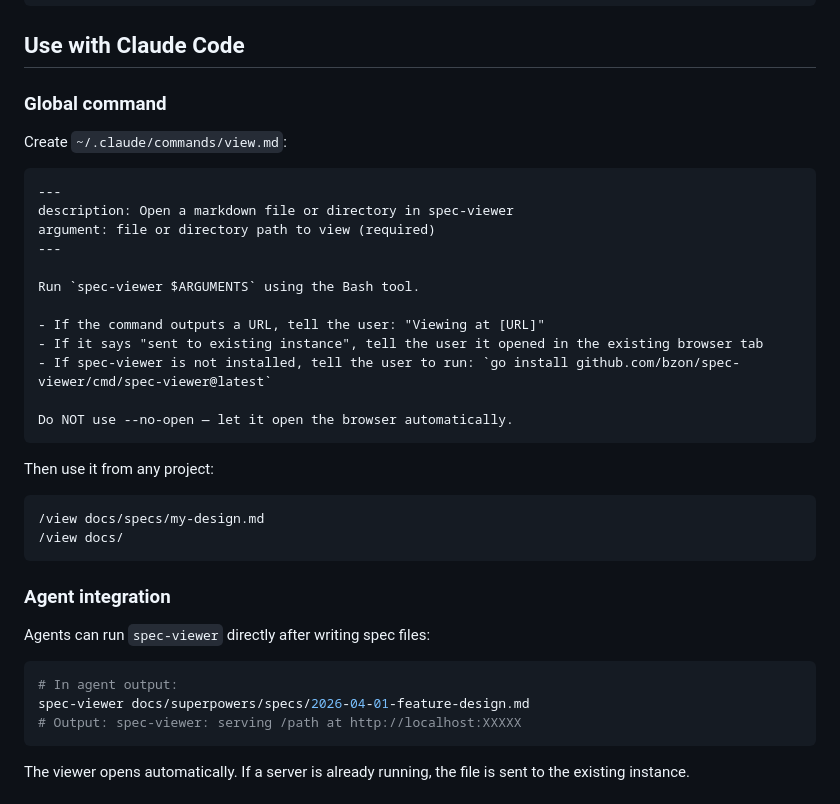
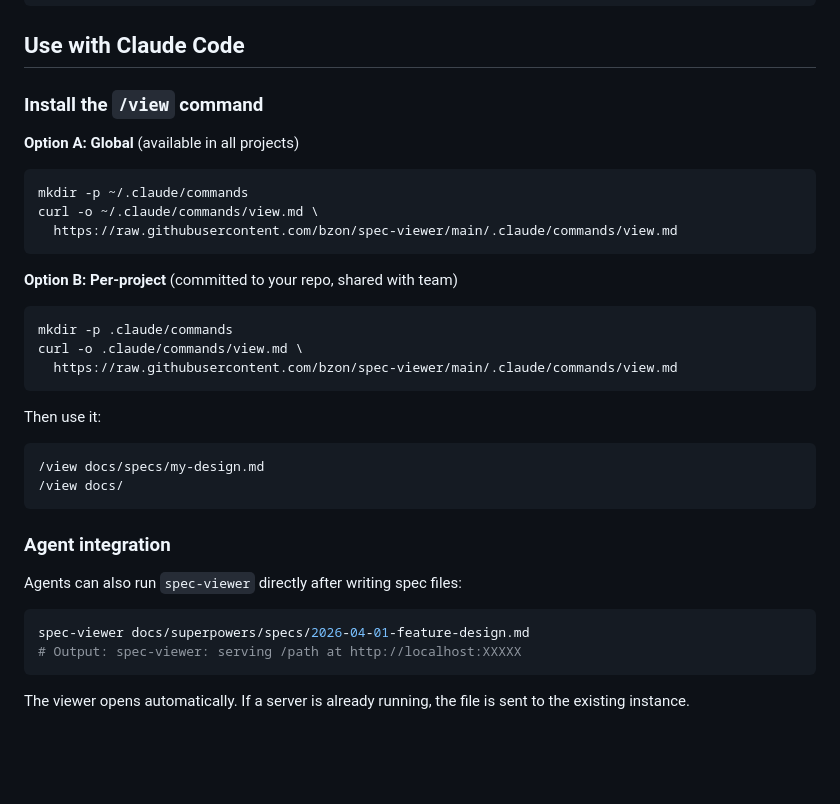
Before and after one commit to bzon/spec-viewer, a Markdown page: README.md, the part around the change. GitHub-like rendering; blank space fills up the shorter version.

Commit message:
feat: add /view command file and simplify Claude Code install instructions

````diff
--- a/README.md
+++ b/README.md
@@ -66,26 +66,25 @@ spec-viewer --print-theme-template > ~/.config/spec-viewer/themes/my-theme.css
 
 ## Use with Claude Code
 
-### Global command
+### Install the `/view` command
 
-Create `~/.claude/commands/view.md`:
+**Option A: Global** (available in all projects)
 
-```markdown
----
-description: Open a markdown file or directory in spec-viewer
-argument: file or directory path to view (required)
----
-
-Run `spec-viewer $ARGUMENTS` using the Bash tool.
-
-- If the command outputs a URL, tell the user: "Viewing at [URL]"
-- If it says "sent to existing instance", tell the user it opened in the existing browser tab
-- If spec-viewer is not installed, tell the user to run: `go install github.com/bzon/spec-viewer/cmd/spec-viewer@latest`
-
-Do NOT use --no-open — let it open the browser automatically.
+```bash
+mkdir -p ~/.claude/commands
+curl -o ~/.claude/commands/view.md \
+  https://raw.githubusercontent.com/bzon/spec-viewer/main/.claude/commands/view.md
 ```
 
-Then use it from any project:
+**Option B: Per-project** (committed to your repo, shared with team)
+
+```bash
+mkdir -p .claude/commands
+curl -o .claude/commands/view.md \
+  https://raw.githubusercontent.com/bzon/spec-viewer/main/.claude/commands/view.md
+```
+
+Then use it:
 
 ```
 /view docs/specs/my-design.md
@@ -94,10 +93,9 @@ Then use it from any project:
 
 ### Agent integration
 
-Agents can run `spec-viewer` directly after writing spec files:
+Agents can also run `spec-viewer` directly after writing spec files:
 
 ```bash
-# In agent output:
 spec-viewer docs/superpowers/specs/2026-04-01-feature-design.md
 # Output: spec-viewer: serving /path at http://localhost:XXXXX
 ```
````
Also changed, not shown: .claude/commands/view.md (added, +12 -0 lines).
